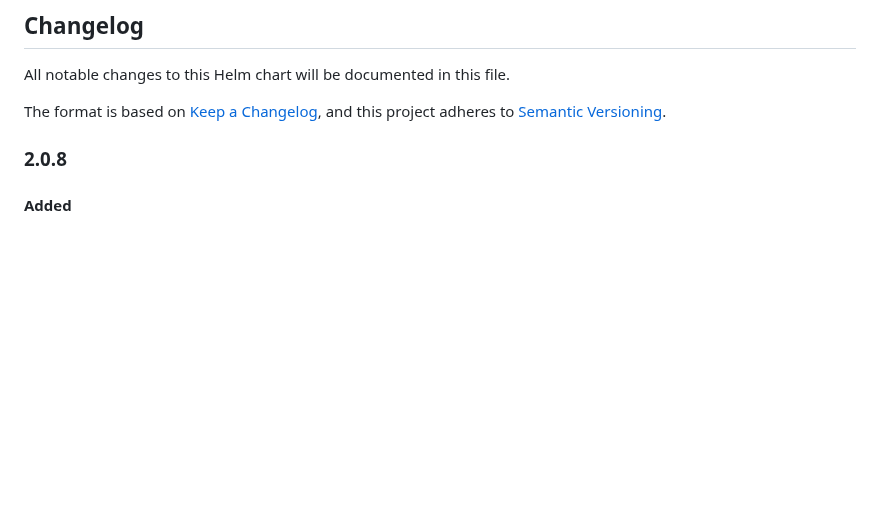
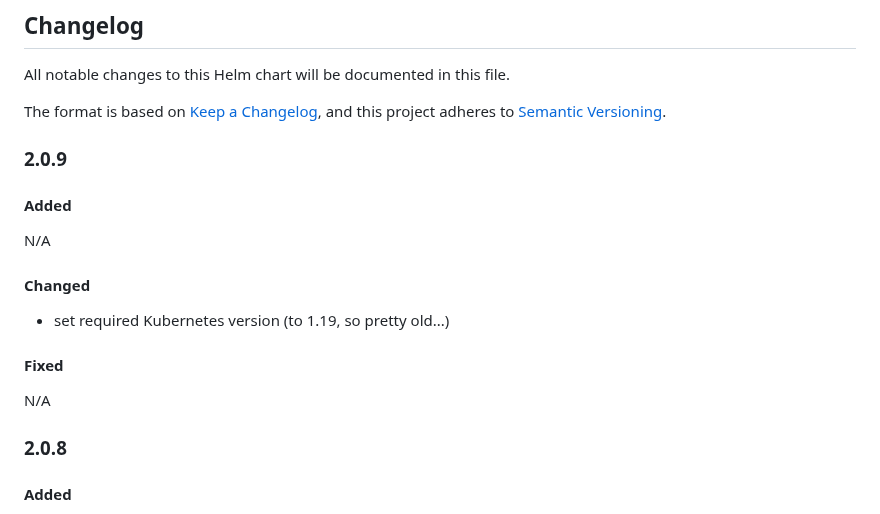
Before and after one commit to johanneskastl/helm-charts, a Markdown page: charts/hedgedoc/README.md, the part around the change. GitHub-like rendering; blank space fills up the shorter version.

Commit message:
charts/hedgedoc/README.md: add changelog for 2.0.9

```diff
--- a/charts/hedgedoc/README.md
+++ b/charts/hedgedoc/README.md
@@ -107,6 +107,20 @@ All notable changes to this Helm chart will be documented in this file.
 
 The format is based on [Keep a Changelog](https://keepachangelog.com/en/1.0.0/),
 and this project adheres to [Semantic Versioning](https://semver.org/spec/v2.0.0.html).
+
+### 2.0.9
+
+#### Added
+
+N/A
+
+#### Changed
+
+- set required Kubernetes version (to 1.19, so pretty old...)
+
+#### Fixed
+
+N/A
 
 ### 2.0.8
 
```
